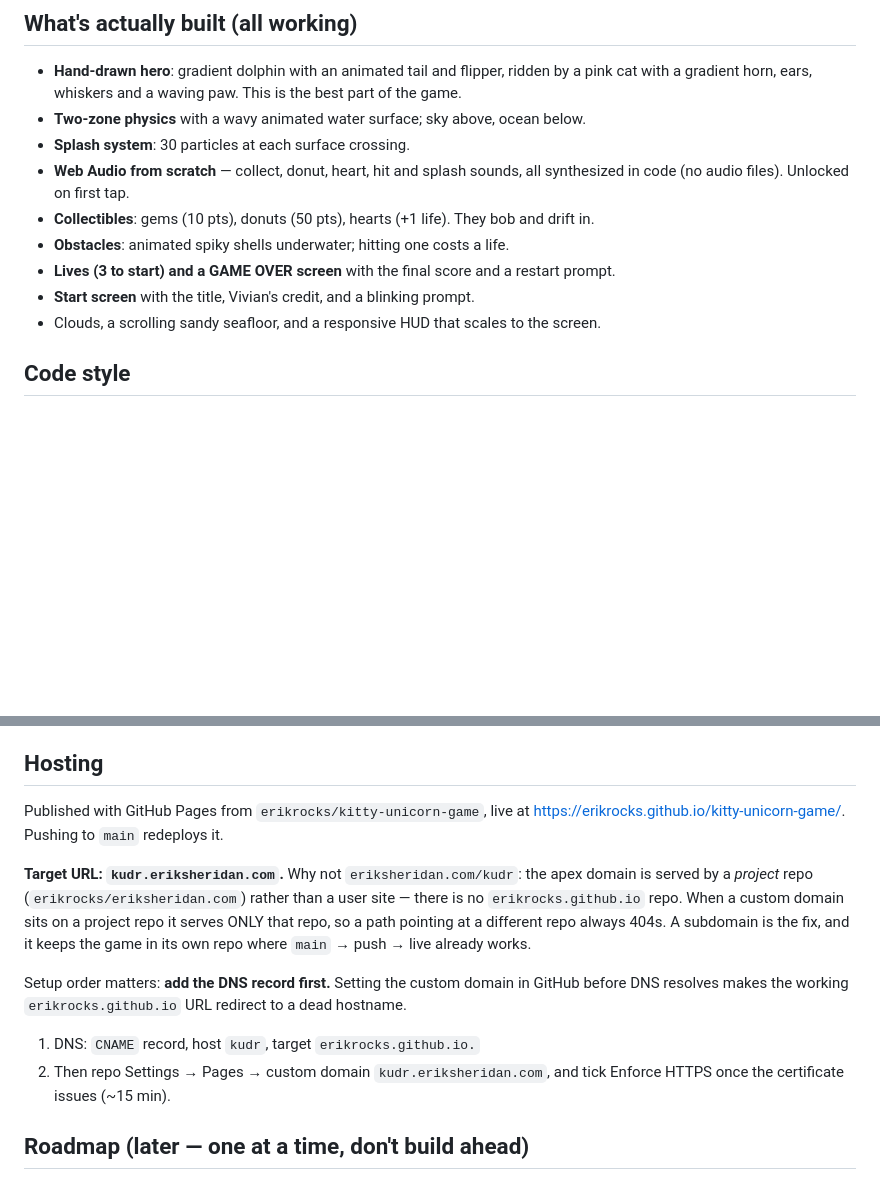
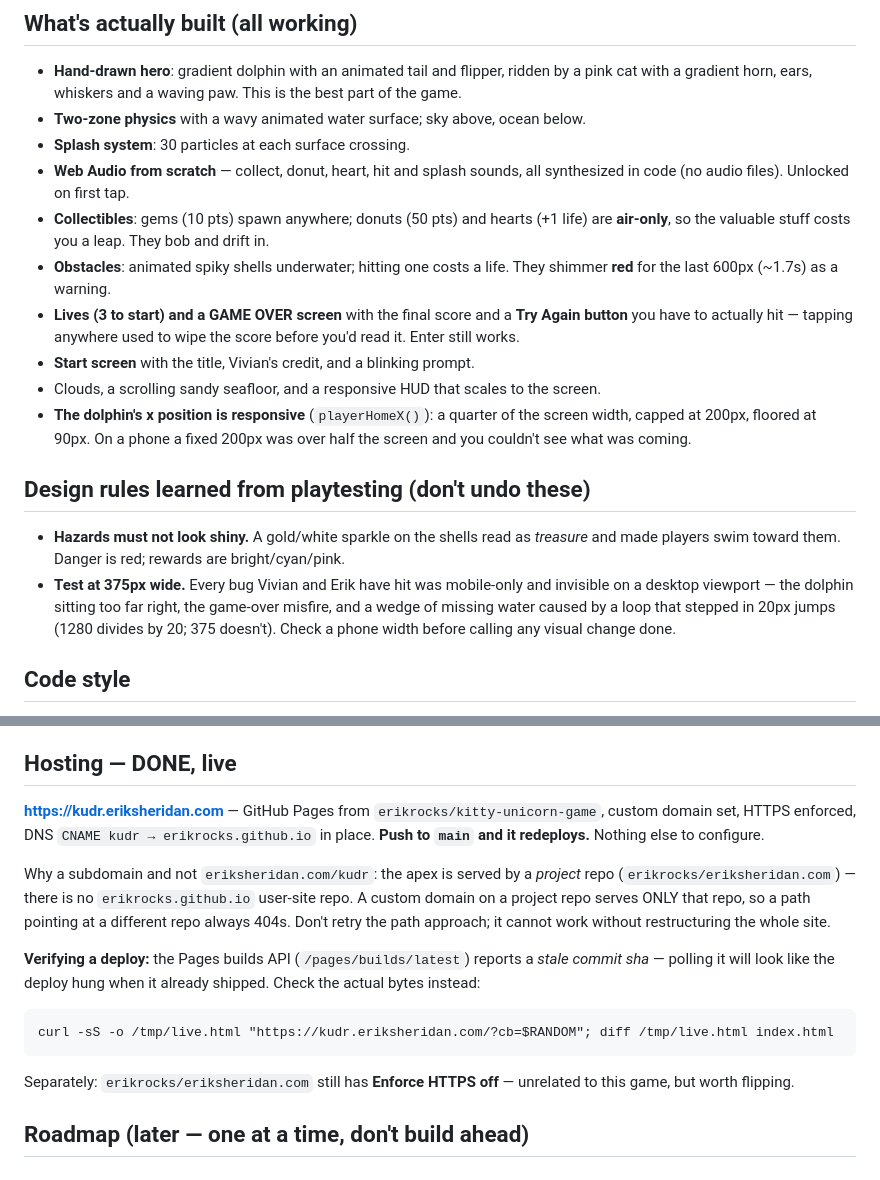
Before and after one commit to erikrocks/kitty-unicorn-game, a Markdown page: CLAUDE.md, 2 parts joined by grey strips. GitHub-like rendering; blank space fills up the shorter version.

Commit message:
Update CLAUDE.md: hosting is live, plus this session's features and design rules
Co-Authored-By: Claude Opus 5 <noreply@anthropic.com>

````diff
--- a/CLAUDE.md
+++ b/CLAUDE.md
@@ -35,11 +35,26 @@ while dodging spiky shells. Endless.
 - **Splash system**: 30 particles at each surface crossing.
 - **Web Audio from scratch** — collect, donut, heart, hit and splash sounds, all synthesized
   in code (no audio files). Unlocked on first tap.
-- **Collectibles**: gems (10 pts), donuts (50 pts), hearts (+1 life). They bob and drift in.
-- **Obstacles**: animated spiky shells underwater; hitting one costs a life.
-- **Lives (3 to start) and a GAME OVER screen** with the final score and a restart prompt.
+- **Collectibles**: gems (10 pts) spawn anywhere; donuts (50 pts) and hearts (+1 life) are
+  **air-only**, so the valuable stuff costs you a leap. They bob and drift in.
+- **Obstacles**: animated spiky shells underwater; hitting one costs a life. They shimmer
+  **red** for the last 600px (~1.7s) as a warning.
+- **Lives (3 to start) and a GAME OVER screen** with the final score and a **Try Again
+  button** you have to actually hit — tapping anywhere used to wipe the score before you'd
+  read it. Enter still works.
 - **Start screen** with the title, Vivian's credit, and a blinking prompt.
 - Clouds, a scrolling sandy seafloor, and a responsive HUD that scales to the screen.
+- **The dolphin's x position is responsive** (`playerHomeX()`): a quarter of the screen
+  width, capped at 200px, floored at 90px. On a phone a fixed 200px was over half the screen
+  and you couldn't see what was coming.
+
+## Design rules learned from playtesting (don't undo these)
+- **Hazards must not look shiny.** A gold/white sparkle on the shells read as *treasure* and
+  made players swim toward them. Danger is red; rewards are bright/cyan/pink.
+- **Test at 375px wide.** Every bug Vivian and Erik have hit was mobile-only and invisible on
+  a desktop viewport — the dolphin sitting too far right, the game-over misfire, and a wedge
+  of missing water caused by a loop that stepped in 20px jumps (1280 divides by 20; 375
+  doesn't). Check a phone width before calling any visual change done.
 
 ## Code style
 - Code is organized into labeled sections: SETUP, INPUT, UPDATE, DRAW, MAIN LOOP.
@@ -55,21 +70,25 @@ while dodging spiky shells. Endless.
 - Prefer simple, readable code a beginner can follow over clever optimizations.
 - Add short comments explaining the "why," not just the "what."
 
-## Hosting
-Published with GitHub Pages from `erikrocks/kitty-unicorn-game`, live at
-<https://erikrocks.github.io/kitty-unicorn-game/>. Pushing to `main` redeploys it.
+## Hosting — DONE, live
+**<https://kudr.eriksheridan.com>** — GitHub Pages from `erikrocks/kitty-unicorn-game`,
+custom domain set, HTTPS enforced, DNS `CNAME kudr → erikrocks.github.io` in place.
+**Push to `main` and it redeploys.** Nothing else to configure.
 
-**Target URL: `kudr.eriksheridan.com`.** Why not `eriksheridan.com/kudr`: the apex domain is
-served by a *project* repo (`erikrocks/eriksheridan.com`) rather than a user site — there is
-no `erikrocks.github.io` repo. When a custom domain sits on a project repo it serves ONLY
-that repo, so a path pointing at a different repo always 404s. A subdomain is the fix, and it
-keeps the game in its own repo where `main` → push → live already works.
+Why a subdomain and not `eriksheridan.com/kudr`: the apex is served by a *project* repo
+(`erikrocks/eriksheridan.com`) — there is no `erikrocks.github.io` user-site repo. A custom
+domain on a project repo serves ONLY that repo, so a path pointing at a different repo always
+404s. Don't retry the path approach; it cannot work without restructuring the whole site.
 
-Setup order matters: **add the DNS record first.** Setting the custom domain in GitHub before
-DNS resolves makes the working `erikrocks.github.io` URL redirect to a dead hostname.
-1. DNS: `CNAME` record, host `kudr`, target `erikrocks.github.io.`
-2. Then repo Settings → Pages → custom domain `kudr.eriksheridan.com`, and tick Enforce HTTPS
-   once the certificate issues (~15 min).
+**Verifying a deploy:** the Pages builds API (`/pages/builds/latest`) reports a *stale commit
+sha* — polling it will look like the deploy hung when it already shipped. Check the actual
+bytes instead:
+```
+curl -sS -o /tmp/live.html "https://kudr.eriksheridan.com/?cb=$RANDOM"; diff /tmp/live.html index.html
+```
+
+Separately: `erikrocks/eriksheridan.com` still has **Enforce HTTPS off** — unrelated to this
+game, but worth flipping.
 
 ## Roadmap (later — one at a time, don't build ahead)
 1. ~~Gem types worth different amounts~~ — done (gem 10 / donut 50 / heart +1 life).
````
